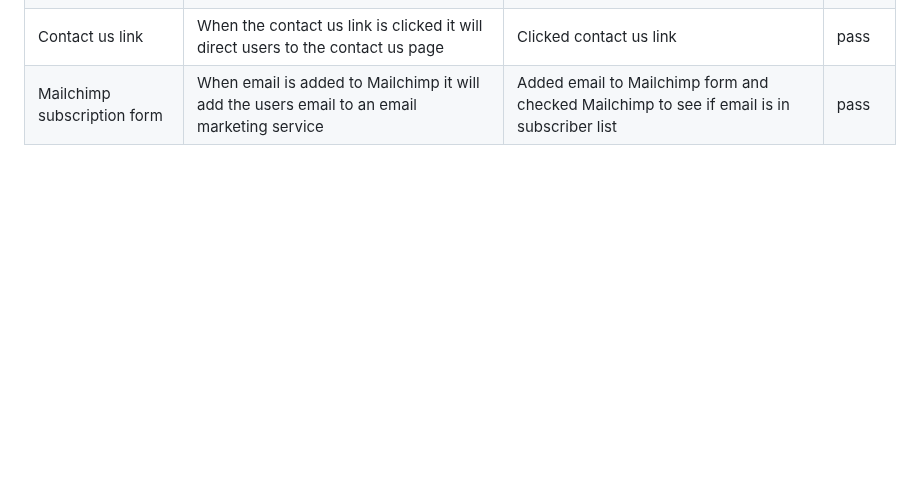
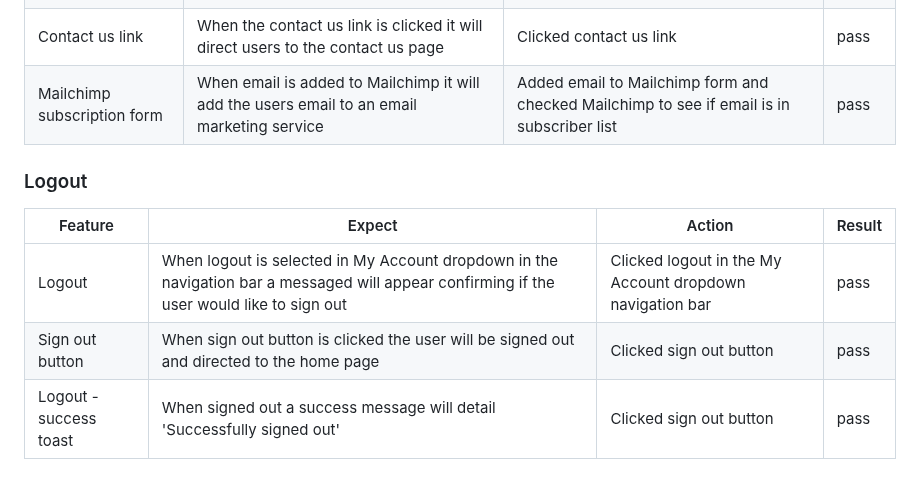
Before and after one commit to leoniemclaughlin7/jenas-creations, a Markdown page: docs/TESTING.md, the part around the change. Drawn GitHub-style; blank space fills up the shorter version.

Commit message:
Docs: add logout to manual testing in TESTING.md

```diff
--- a/docs/TESTING.md
+++ b/docs/TESTING.md
@@ -222,3 +222,11 @@
 |Instagram link |When the Instagram icon is clicked it will open Instagram in a new tab | Clicked Instagram icon| pass
 |Contact us link |When the contact us link is clicked it will direct users to the contact us page | Clicked contact us link| pass
 |Mailchimp subscription form |When email is added to Mailchimp it will add the users email to an email marketing service| Added email to Mailchimp form and checked Mailchimp to see if email is in subscriber list| pass
+
+### Logout
+
+|Feature  | Expect  | Action | Result |
+|--|--|--|--|
+|Logout |When logout is selected in My Account dropdown in the navigation bar a messaged will appear confirming if the user would like to sign out | Clicked logout in the My Account dropdown navigation bar| pass
+|Sign out button |When sign out button is clicked the user will be signed out and directed to the home page | Clicked sign out button| pass
+|Logout - success toast |When signed out a success message will detail 'Successfully signed out' | Clicked sign out button| pass
```
